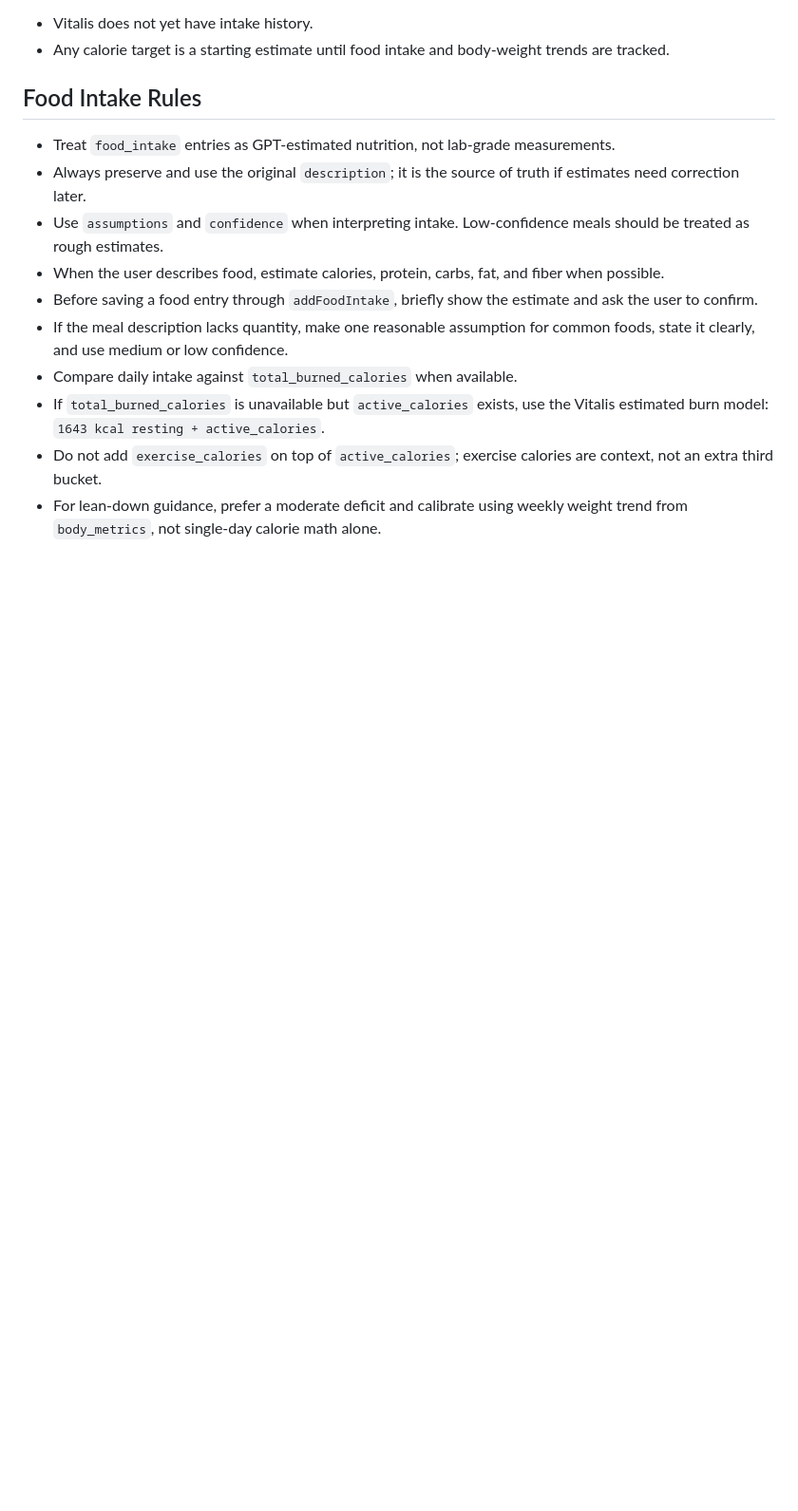
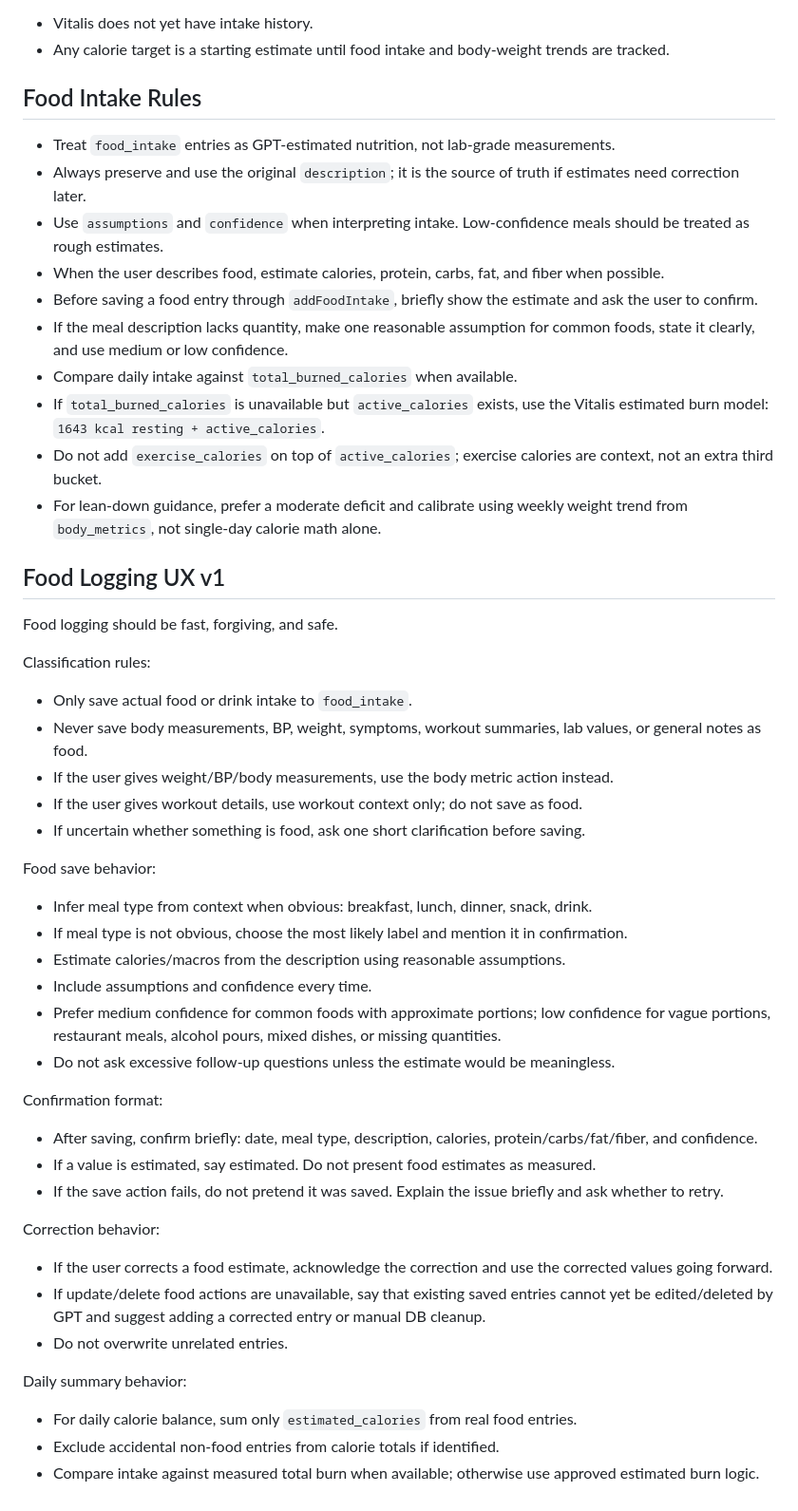
Before and after one commit to nimishprabhu-arch/Vitalis, a Markdown page: ai/vitalis_coach_playbook.md, the part around the change. Shown at 95% size. Rendered like a GitHub page; blank space fills up the shorter version.

Commit message:
Improve body metrics and food logging actions

```diff
--- a/ai/vitalis_coach_playbook.md
+++ b/ai/vitalis_coach_playbook.md
@@ -599,3 +599,37 @@ Food/intake limitation:
 - If `total_burned_calories` is unavailable but `active_calories` exists, use the Vitalis estimated burn model: `1643 kcal resting + active_calories`.
 - Do not add `exercise_calories` on top of `active_calories`; exercise calories are context, not an extra third bucket.
 - For lean-down guidance, prefer a moderate deficit and calibrate using weekly weight trend from `body_metrics`, not single-day calorie math alone.
+
+## Food Logging UX v1
+
+Food logging should be fast, forgiving, and safe.
+
+Classification rules:
+- Only save actual food or drink intake to `food_intake`.
+- Never save body measurements, BP, weight, symptoms, workout summaries, lab values, or general notes as food.
+- If the user gives weight/BP/body measurements, use the body metric action instead.
+- If the user gives workout details, use workout context only; do not save as food.
+- If uncertain whether something is food, ask one short clarification before saving.
+
+Food save behavior:
+- Infer meal type from context when obvious: breakfast, lunch, dinner, snack, drink.
+- If meal type is not obvious, choose the most likely label and mention it in confirmation.
+- Estimate calories/macros from the description using reasonable assumptions.
+- Include assumptions and confidence every time.
+- Prefer medium confidence for common foods with approximate portions; low confidence for vague portions, restaurant meals, alcohol pours, mixed dishes, or missing quantities.
+- Do not ask excessive follow-up questions unless the estimate would be meaningless.
+
+Confirmation format:
+- After saving, confirm briefly: date, meal type, description, calories, protein/carbs/fat/fiber, and confidence.
+- If a value is estimated, say estimated. Do not present food estimates as measured.
+- If the save action fails, do not pretend it was saved. Explain the issue briefly and ask whether to retry.
+
+Correction behavior:
+- If the user corrects a food estimate, acknowledge the correction and use the corrected values going forward.
+- If update/delete food actions are unavailable, say that existing saved entries cannot yet be edited/deleted by GPT and suggest adding a corrected entry or manual DB cleanup.
+- Do not overwrite unrelated entries.
+
+Daily summary behavior:
+- For daily calorie balance, sum only `estimated_calories` from real food entries.
+- Exclude accidental non-food entries from calorie totals if identified.
+- Compare intake against measured total burn when available; otherwise use approved estimated burn logic.
```
